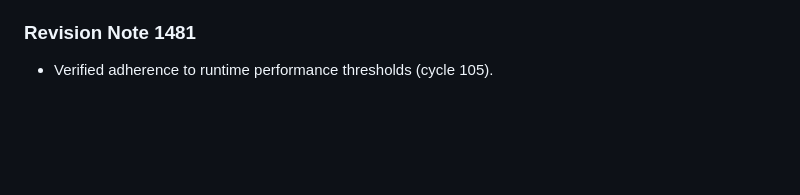
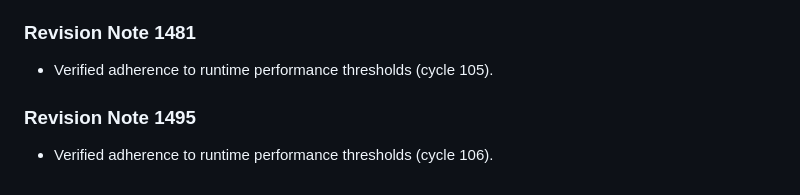
Before and after one commit to anonymousgrouphp-collab/meteor-madness-simulator-by-team-cosmic, a Markdown page: docs/physics/aerodynamic_drag_hypervelocity.md, the part around the change. GitHub-like rendering; blank space fills up the shorter version.

Commit message:
docs(docs): update benchmark notes in aerodynamic_drag_hypervelocity.md (rev 1495)

```diff
--- a/docs/physics/aerodynamic_drag_hypervelocity.md
+++ b/docs/physics/aerodynamic_drag_hypervelocity.md
@@ -495,3 +495,7 @@ Derived for non-spherical impactors undergoing dynamic stagnation ablation.
 
 ### Revision Note 1481
 - Verified adherence to runtime performance thresholds (cycle 105).
+
+
+### Revision Note 1495
+- Verified adherence to runtime performance thresholds (cycle 106).
```
